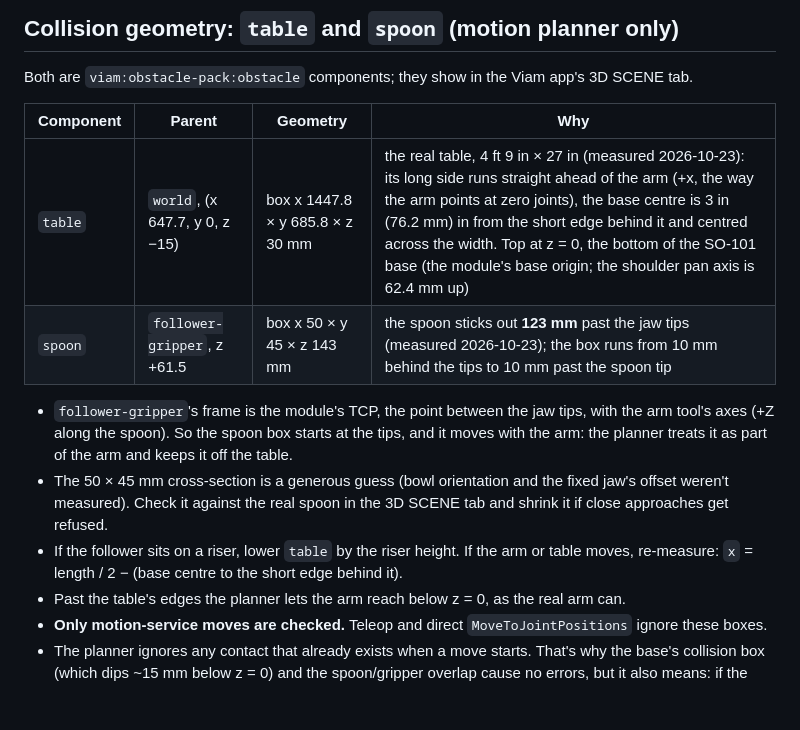
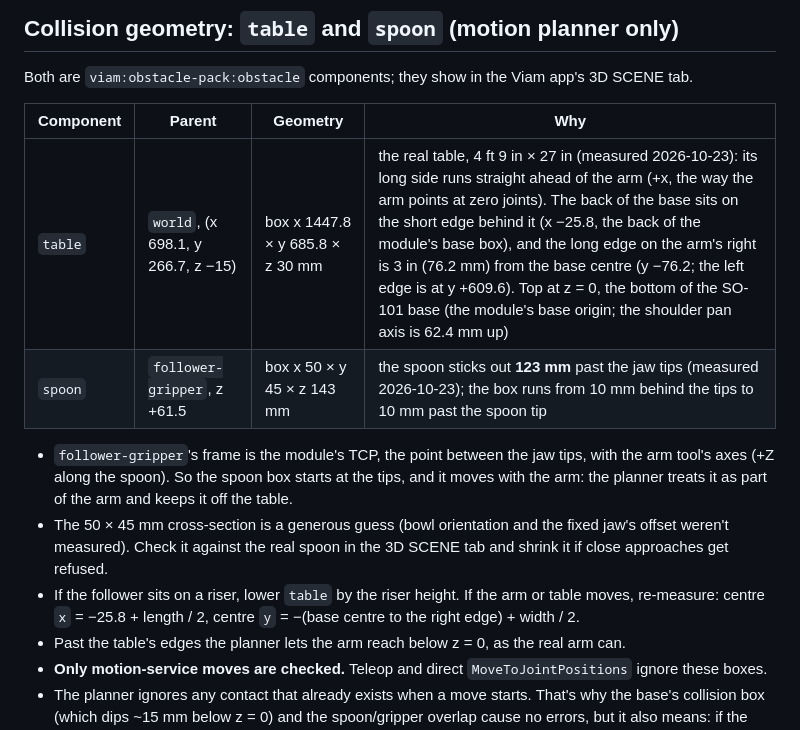
Before and after one commit to Wafleem/assistive-feeding-arm, a Markdown page: docs/SO101_SETUP.md, the part around the change. GitHub-like rendering; blank space fills up the shorter version.

Commit message:
Table obstacle: back of the base on the back edge, right edge 3 in away
The 3 in is from the base centre to the long edge on the arm's right,
and the back of the base sits on the short edge behind it. Live config
updated the same way.

Co-Authored-By: Claude Opus 5.5 <noreply@anthropic.com>
(cherry picked from commit de9c4f3bec15e15778e936d98d80551fb7cd65a0)

```diff
--- a/docs/SO101_SETUP.md
+++ b/docs/SO101_SETUP.md
@@ -131,7 +131,7 @@ Both are `viam:obstacle-pack:obstacle` components; they show in the Viam app's 3
 
 | Component | Parent | Geometry | Why |
 |---|---|---|---|
-| `table` | `world`, (x 647.7, y 0, z −15) | box x 1447.8 × y 685.8 × z 30 mm | the real table, 4 ft 9 in × 27 in (measured 2026-10-23): its long side runs straight ahead of the arm (+x, the way the arm points at zero joints), the base centre is 3 in (76.2 mm) in from the short edge behind it and centred across the width. Top at z = 0, the bottom of the SO-101 base (the module's base origin; the shoulder pan axis is 62.4 mm up) |
+| `table` | `world`, (x 698.1, y 266.7, z −15) | box x 1447.8 × y 685.8 × z 30 mm | the real table, 4 ft 9 in × 27 in (measured 2026-10-23): its long side runs straight ahead of the arm (+x, the way the arm points at zero joints). The back of the base sits on the short edge behind it (x −25.8, the back of the module's base box), and the long edge on the arm's right is 3 in (76.2 mm) from the base centre (y −76.2; the left edge is at y +609.6). Top at z = 0, the bottom of the SO-101 base (the module's base origin; the shoulder pan axis is 62.4 mm up) |
 | `spoon` | `follower-gripper`, z +61.5 | box x 50 × y 45 × z 143 mm | the spoon sticks out **123 mm** past the jaw tips (measured 2026-10-23); the box runs from 10 mm behind the tips to 10 mm past the spoon tip |
 
 - `follower-gripper`'s frame is the module's TCP, the point between the jaw tips, with the arm
@@ -141,7 +141,7 @@ Both are `viam:obstacle-pack:obstacle` components; they show in the Viam app's 3
   weren't measured). Check it against the real spoon in the 3D SCENE tab and shrink it if
   close approaches get refused.
 - If the follower sits on a riser, lower `table` by the riser height. If the arm or table moves,
-  re-measure: `x` = length / 2 − (base centre to the short edge behind it).
+  re-measure: centre `x` = −25.8 + length / 2, centre `y` = −(base centre to the right edge) + width / 2.
 - Past the table's edges the planner lets the arm reach below z = 0, as the real arm can.
 - **Only motion-service moves are checked.** Teleop and direct `MoveToJointPositions` ignore
   these boxes.
```
